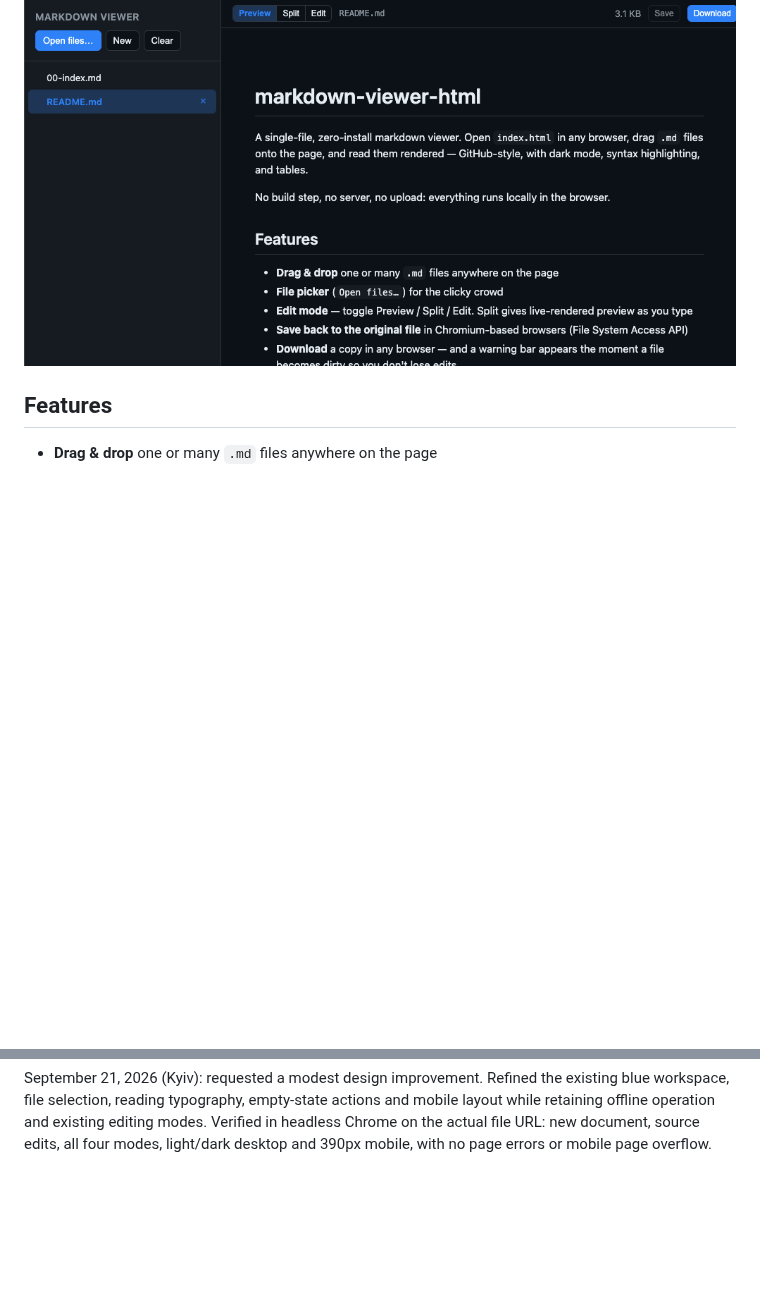
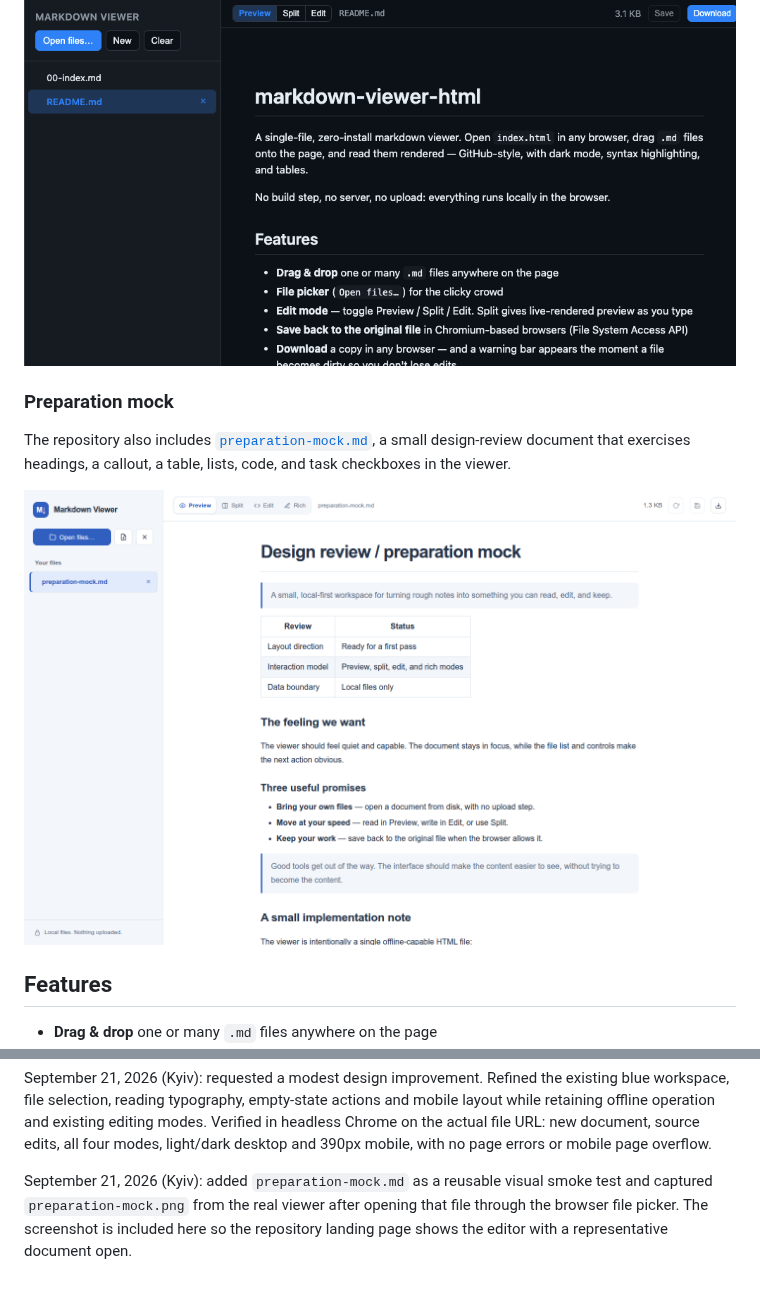
Before and after one commit to ibmua/markdown-viewer-html, a Markdown page: README.md, 2 parts joined by grey strips. Drawn GitHub-style; pictures changed too: preparation-mock.png (added); blank space fills up the shorter version.

Commit message:
Add markdown viewer preparation mock

```diff
--- a/README.md
+++ b/README.md
@@ -11,6 +11,14 @@ DOMPurify, highlight.js + theme) are inlined into `index.html`, so the whole
 app is one self-contained file you can double-click offline.
 
 ![Screenshot](screenshot.png)
+
+### Preparation mock
+
+The repository also includes [`preparation-mock.md`](preparation-mock.md), a small
+design-review document that exercises headings, a callout, a table, lists, code,
+and task checkboxes in the viewer.
+
+![Preparation mock rendered in the viewer](preparation-mock.png)
 
 ## Features
 
@@ -138,3 +146,8 @@ blue workspace, file selection, reading typography, empty-state actions and mobi
 layout while retaining offline operation and existing editing modes. Verified in
 headless Chrome on the actual file URL: new document, source edits, all four modes,
 light/dark desktop and 390px mobile, with no page errors or mobile page overflow.
+
+September 21, 2026 (Kyiv): added `preparation-mock.md` as a reusable visual smoke test
+and captured `preparation-mock.png` from the real viewer after opening that file through
+the browser file picker. The screenshot is included here so the repository landing page
+shows the editor with a representative document open.
```
Also changed, not shown: preparation-mock.md (added, +47 -0 lines).
